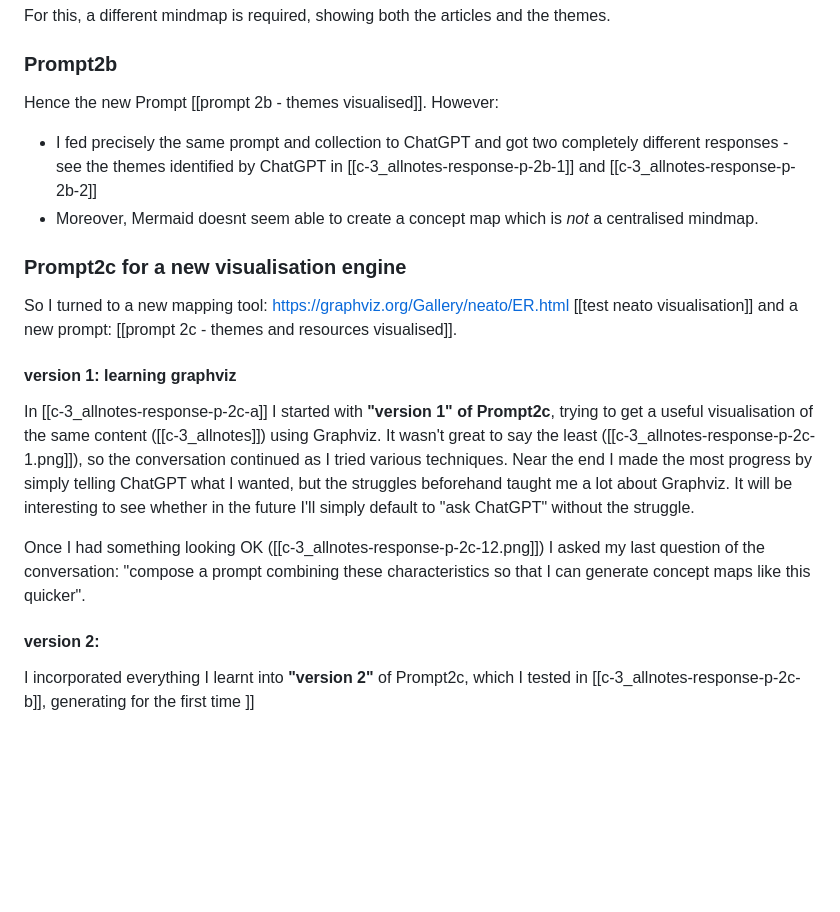
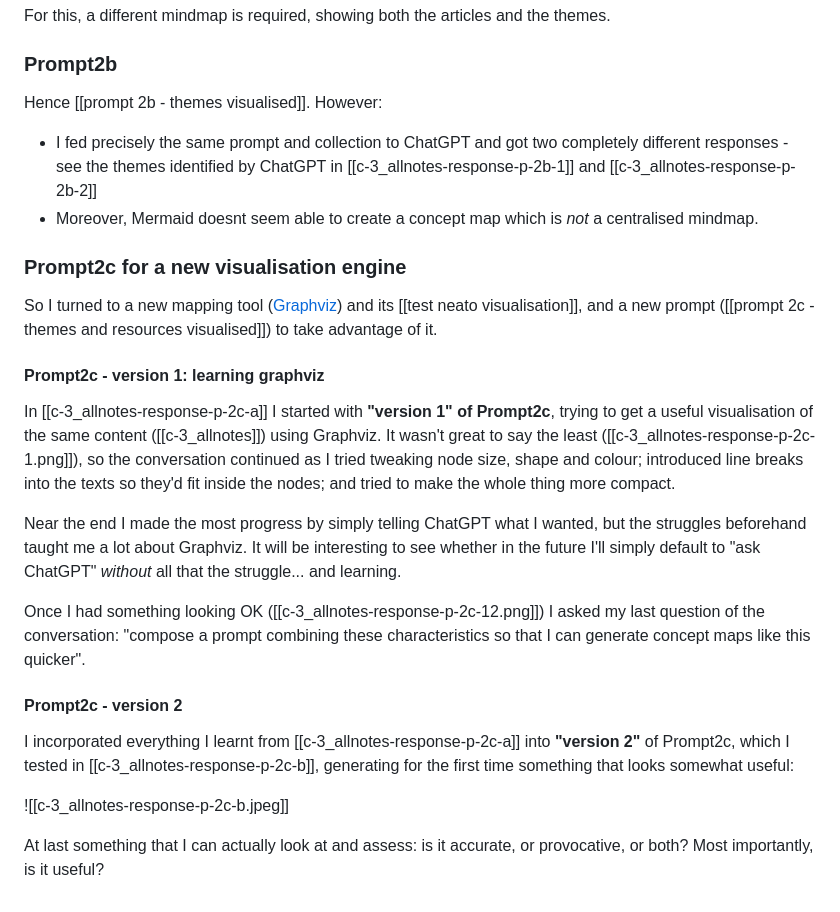
Before and after one commit to mathewlowry/myhub-gpt, a Markdown page: analysis/experiments 2 3 4 _ analysis.md, the part around the change. GitHub-like rendering; blank space fills up the shorter version.

Commit message:
exp 4 analysis

```diff
--- a/analysis/experiments 2 3 4 _ analysis.md
+++ b/analysis/experiments 2 3 4 _ analysis.md
@@ -68,20 +68,25 @@ So rather than trying to get an accurate visualisation of a Collection, I'm now
 
 For this, a different mindmap is required, showing both the articles and the themes.
 ### Prompt2b
-Hence the new Prompt [[prompt 2b - themes visualised]]. However:
+Hence [[prompt 2b - themes visualised]]. However:
 
 * I fed precisely the same prompt and collection to ChatGPT and got two completely different responses - see the themes identified by ChatGPT in [[c-3_allnotes-response-p-2b-1]] and  [[c-3_allnotes-response-p-2b-2]]
 * Moreover, Mermaid doesnt seem able to create a concept map which is *not* a centralised mindmap.
 
 ### Prompt2c for a new visualisation engine
-So I turned to a new mapping tool: https://graphviz.org/Gallery/neato/ER.html
-[[test neato visualisation]] and a new prompt: [[prompt 2c - themes and resources visualised]].
+So I turned to a new mapping tool ([Graphviz](https://graphviz.org/Gallery/neato/ER.html)) and its
+[[test neato visualisation]], and a new prompt ([[prompt 2c - themes and resources visualised]]) to take advantage of it.
 
-#### version 1: learning graphviz
-In [[c-3_allnotes-response-p-2c-a]] I started with **"version 1" of Prompt2c**, trying to get a useful visualisation of the same content ([[c-3_allnotes]]) using Graphviz. It wasn't great to say the least ([[c-3_allnotes-response-p-2c-1.png]]), so the conversation continued as I tried various techniques. Near the end I made the most progress by simply telling ChatGPT what I wanted, but the struggles beforehand taught me a lot about Graphviz. It will be interesting to see whether in the future I'll simply default to "ask ChatGPT" without the struggle.
+#### Prompt2c - version 1: learning graphviz
+In [[c-3_allnotes-response-p-2c-a]] I started with **"version 1" of Prompt2c**, trying to get a useful visualisation of the same content ([[c-3_allnotes]]) using Graphviz. It wasn't great to say the least ([[c-3_allnotes-response-p-2c-1.png]]), so the conversation continued as I tried tweaking node size, shape and colour; introduced line breaks into the texts so they'd fit inside the nodes; and tried to make the whole thing more compact.
+
+Near the end I made the most progress by simply telling ChatGPT what I wanted, but the struggles beforehand taught me a lot about Graphviz. It will be interesting to see whether in the future I'll simply default to "ask ChatGPT" *without* all that the struggle... and learning.
 
 Once I had something looking OK ([[c-3_allnotes-response-p-2c-12.png]]) I asked my last question of the conversation: "compose a prompt combining these characteristics so that I can generate concept maps like this quicker".
 
-#### version 2:
-I incorporated everything I learnt into **"version 2"** of Prompt2c, which I tested in [[c-3_allnotes-response-p-2c-b]], generating for the first time
-]]
+#### Prompt2c - version 2
+I incorporated everything I learnt from  [[c-3_allnotes-response-p-2c-a]] into **"version 2"** of Prompt2c, which I tested in [[c-3_allnotes-response-p-2c-b]], generating for the first time something that looks somewhat useful:
+
+![[c-3_allnotes-response-p-2c-b.jpeg]]
+
+At last something that I can actually look at and assess: is it accurate, or provocative, or both? Most importantly, is it useful?
```
